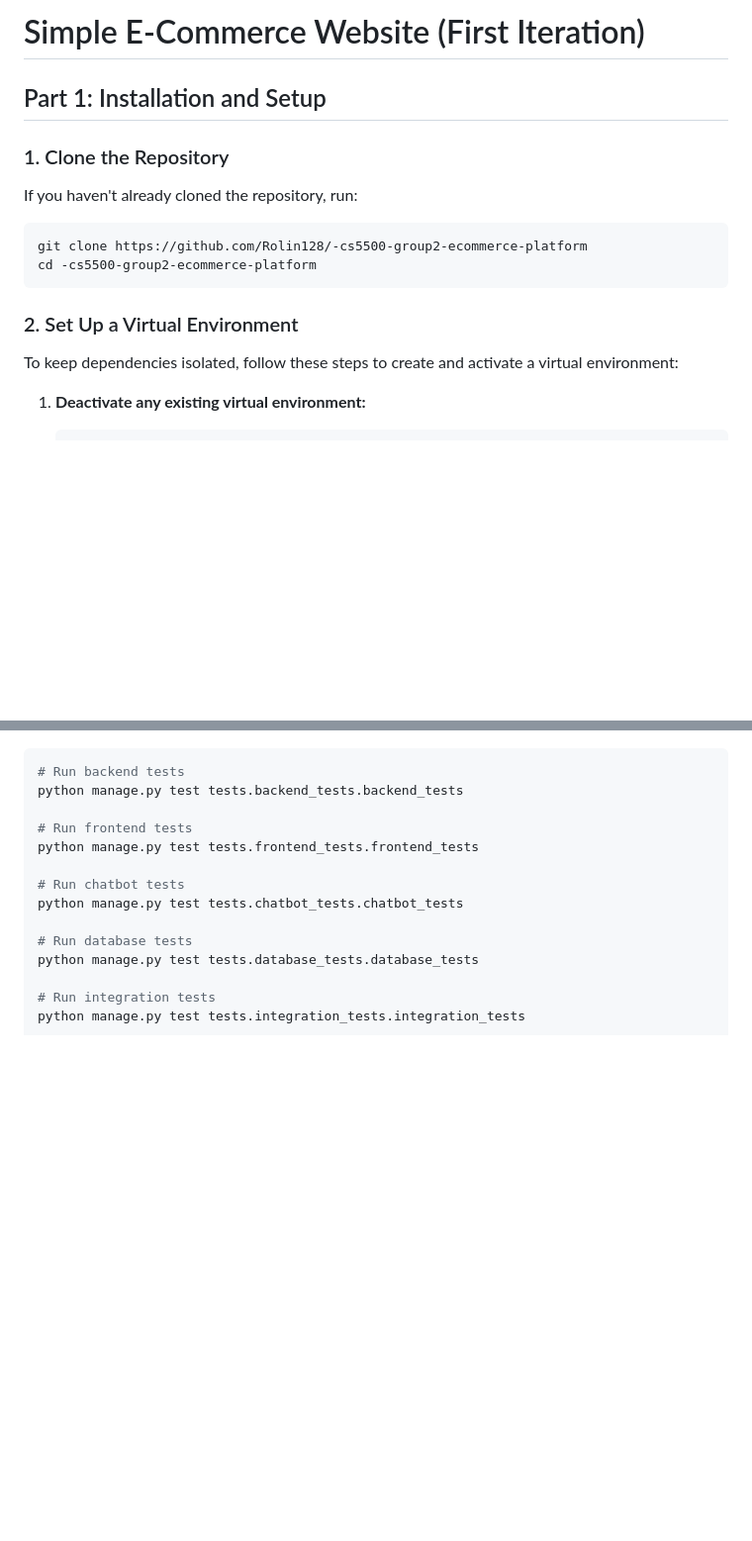
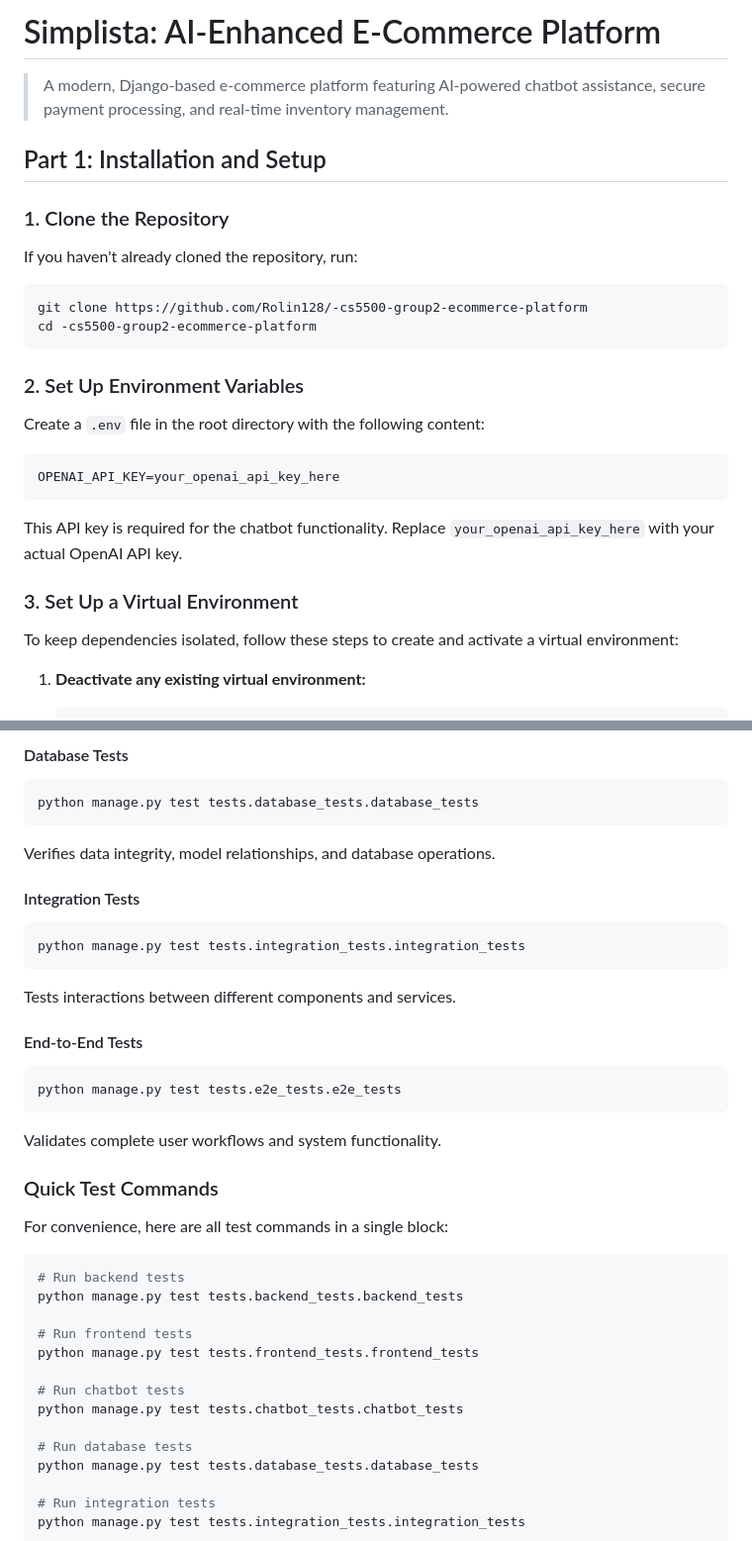
Before and after one commit to Rolin128/-cs5500-group2-ecommerce-platform, a Markdown page: README.md, 2 parts joined by grey strips. Shown: that part at 99% size. Drawn GitHub-style; blank space fills up the shorter version.

````diff
--- a/README.md
+++ b/README.md
@@ -1,4 +1,6 @@
-# Simple E-Commerce Website (First Iteration)
+# Simplista: AI-Enhanced E-Commerce Platform
+
+> A modern, Django-based e-commerce platform featuring AI-powered chatbot assistance, secure payment processing, and real-time inventory management.
 
 ## Part 1: Installation and Setup
 
@@ -10,7 +12,17 @@ git clone https://github.com/Rolin128/-cs5500-group2-ecommerce-platform
 cd -cs5500-group2-ecommerce-platform
 ```
 
-### 2. Set Up a Virtual Environment
+### 2. Set Up Environment Variables
+
+Create a `.env` file in the root directory with the following content:
+
+```plaintext
+OPENAI_API_KEY=your_openai_api_key_here
+```
+
+This API key is required for the chatbot functionality. Replace `your_openai_api_key_here` with your actual OpenAI API key.
+
+### 3. Set Up a Virtual Environment
 
 To keep dependencies isolated, follow these steps to create and activate a virtual environment:
 
@@ -76,3 +122,23 @@ Our project includes a comprehensive test suite covering frontend, backend, data
+#### Database Tests
+```bash
+python manage.py test tests.database_tests.database_tests
+```
+Verifies data integrity, model relationships, and database operations.
+
+#### Integration Tests
+```bash
+python manage.py test tests.integration_tests.integration_tests
+```
+Tests interactions between different components and services.
+
+#### End-to-End Tests
+```bash
+python manage.py test tests.e2e_tests.e2e_tests
+```
+Validates complete user workflows and system functionality.
+
+### Quick Test Commands
+For convenience, here are all test commands in a single block:
 ```bash
 # Run backend tests
 python manage.py test tests.backend_tests.backend_tests
````
Also changed, not shown: other parts of README.md (+53 -6 lines).
